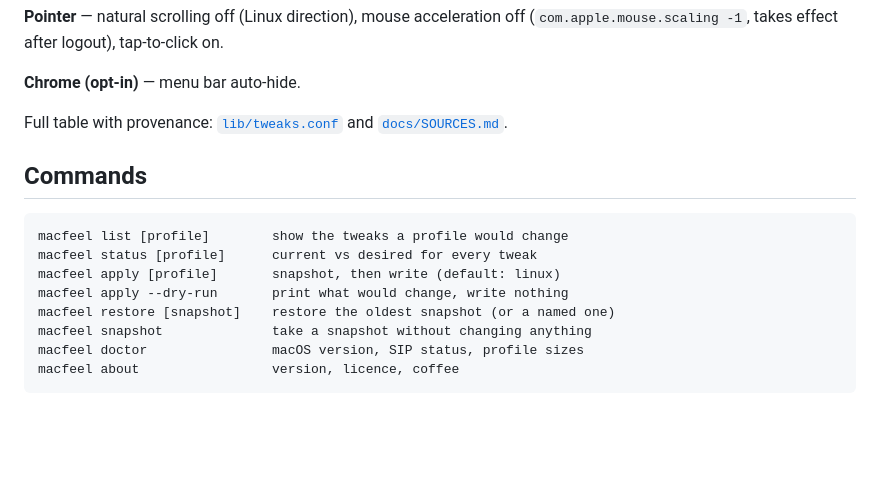
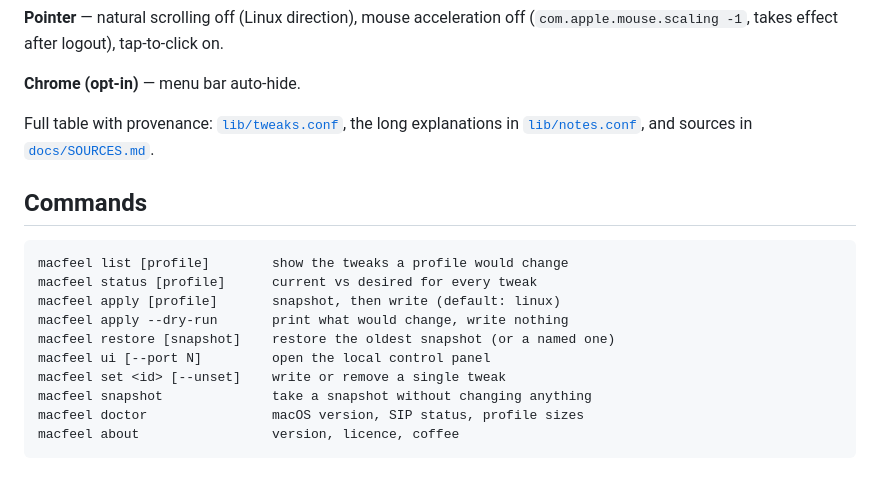
Before and after one commit to Kinfxhk/macfeel, a Markdown page: README.md, the part around one of its changes. GitHub-like rendering; blank space fills up the shorter version.

```diff
--- a/README.md
+++ b/README.md
@@ -54,7 +70,7 @@ macfeel apply chrome    # menu bar + Dock out of the way
 
 **Chrome (opt-in)** — menu bar auto-hide.
 
-Full table with provenance: [`lib/tweaks.conf`](lib/tweaks.conf) and [`docs/SOURCES.md`](docs/SOURCES.md).
+Full table with provenance: [`lib/tweaks.conf`](lib/tweaks.conf), the long explanations in [`lib/notes.conf`](lib/notes.conf), and sources in [`docs/SOURCES.md`](docs/SOURCES.md).
 
 ## Commands
 
@@ -64,6 +80,8 @@ macfeel status [profile]      current vs desired for every tweak
 macfeel apply [profile]       snapshot, then write (default: linux)
 macfeel apply --dry-run       print what would change, write nothing
 macfeel restore [snapshot]    restore the oldest snapshot (or a named one)
+macfeel ui [--port N]         open the local control panel
+macfeel set <id> [--unset]    write or remove a single tweak
 macfeel snapshot              take a snapshot without changing anything
 macfeel doctor                macOS version, SIP status, profile sizes
 macfeel about                 version, licence, coffee
```
Also changed, not shown: other parts of README.md (+16 -0 lines), docs/ui.png (added), 4 other files.
